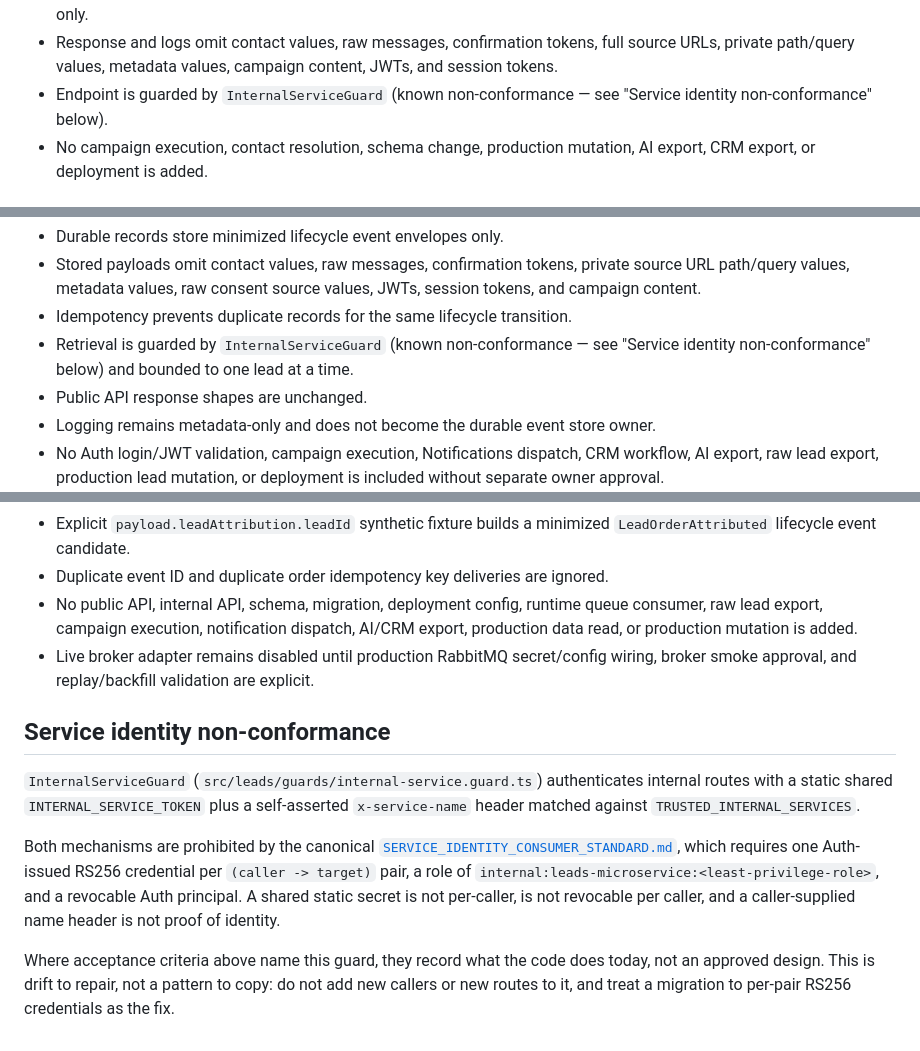
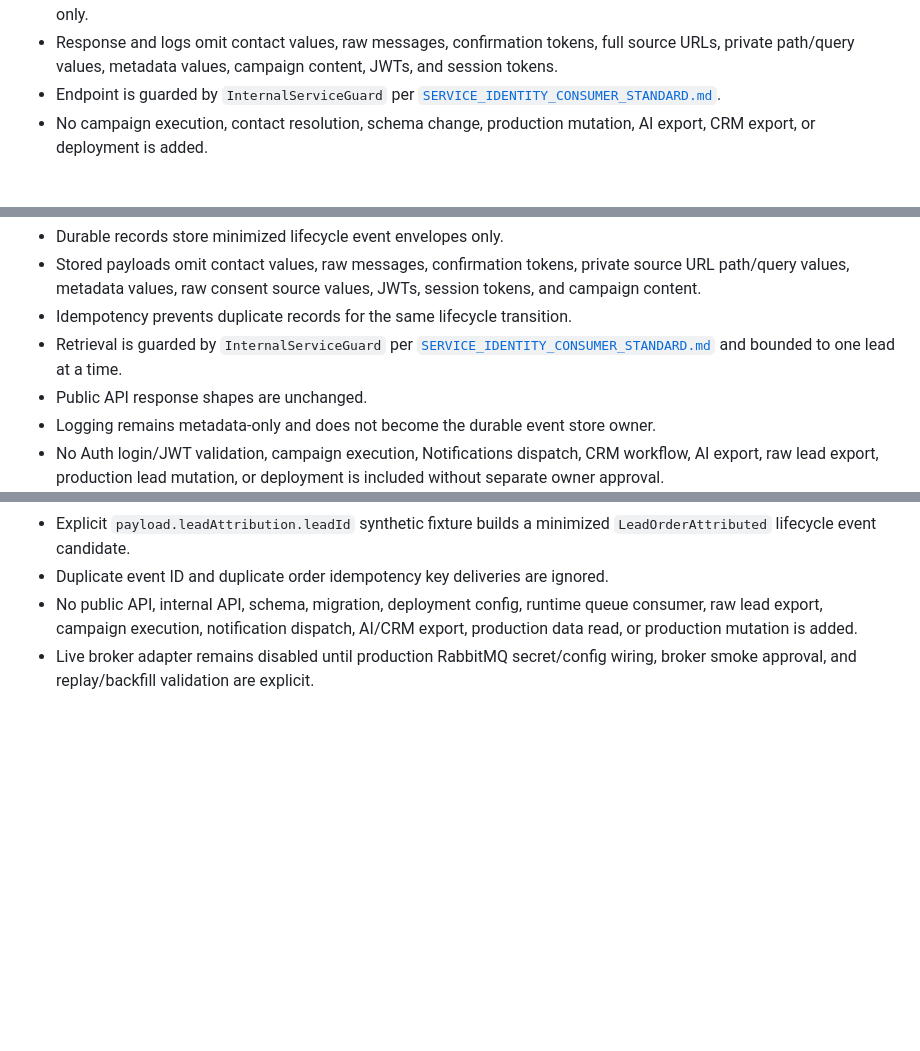
Before and after one commit to speakASAP/leads-microservice, a Markdown page: docs/orchestrator/GOALS.md, 3 parts joined by grey strips. Drawn GitHub-style; blank space fills up the shorter version.

Commit message:
docs(auth): remove stale service-identity non-conformance notes
Co-authored-by: Cursor <cursoragent@cursor.com>

```diff
--- a/docs/orchestrator/GOALS.md
+++ b/docs/orchestrator/GOALS.md
@@ -311,8 +311,8 @@ Acceptance criteria:
 - Request is limited to at most 30 candidate lead IDs.
 - Response includes lead IDs, eligibility booleans, deterministic reason codes, contact campaignId types, preferred channel, fallback count, consent evidence summary, confirmation state, unsubscribe state, and aggregate summary only.
 - Response and logs omit contact values, raw messages, confirmation tokens, full source URLs, private path/query values, metadata values, campaign content, JWTs, and session tokens.
-- Endpoint is guarded by `InternalServiceGuard` (known non-conformance — see
-  "Service identity non-conformance" below).
+- Endpoint is guarded by `InternalServiceGuard` per
+  [`SERVICE_IDENTITY_CONSUMER_STANDARD.md`](../../../auth-microservice/docs/SERVICE_IDENTITY_CONSUMER_STANDARD.md).
 - No campaign execution, contact resolution, schema change, production mutation, AI export, CRM export, or deployment is added.
 
 
@@ -359,8 +359,9 @@ Acceptance criteria:
 - Durable records store minimized lifecycle event envelopes only.
 - Stored payloads omit contact values, raw messages, confirmation tokens, private source URL path/query values, metadata values, raw consent source values, JWTs, session tokens, and campaign content.
 - Idempotency prevents duplicate records for the same lifecycle transition.
-- Retrieval is guarded by `InternalServiceGuard` (known non-conformance — see
-  "Service identity non-conformance" below) and bounded to one lead at a time.
+- Retrieval is guarded by `InternalServiceGuard` per
+  [`SERVICE_IDENTITY_CONSUMER_STANDARD.md`](../../../auth-microservice/docs/SERVICE_IDENTITY_CONSUMER_STANDARD.md)
+  and bounded to one lead at a time.
 - Public API response shapes are unchanged.
 - Logging remains metadata-only and does not become the durable event store owner.
 - No Auth login/JWT validation, campaign execution, Notifications dispatch, CRM workflow, AI export, raw lead export, production lead mutation, or deployment is included without separate owner approval.
@@ -721,22 +722,3 @@ Acceptance criteria:
 - Duplicate event ID and duplicate order idempotency key deliveries are ignored.
 - No public API, internal API, schema, migration, deployment config, runtime queue consumer, raw lead export, campaign execution, notification dispatch, AI/CRM export, production data read, or production mutation is added.
 - Live broker adapter remains disabled until production RabbitMQ secret/config wiring, broker smoke approval, and replay/backfill validation are explicit.
-
-
-## Service identity non-conformance
-
-`InternalServiceGuard` (`src/leads/guards/internal-service.guard.ts`) authenticates
-internal routes with a static shared `INTERNAL_SERVICE_TOKEN` plus a self-asserted
-`x-service-name` header matched against `TRUSTED_INTERNAL_SERVICES`.
-
-Both mechanisms are prohibited by the canonical
-[`SERVICE_IDENTITY_CONSUMER_STANDARD.md`](../../../auth-microservice/docs/SERVICE_IDENTITY_CONSUMER_STANDARD.md),
-which requires one Auth-issued RS256 credential per `(caller -> target)` pair, a
-role of `internal:leads-microservice:<least-privilege-role>`, and a revocable Auth
-principal. A shared static secret is not per-caller, is not revocable per caller,
-and a caller-supplied name header is not proof of identity.
-
-Where acceptance criteria above name this guard, they record what the code does
-today, not an approved design. This is drift to repair, not a pattern to copy: do
-not add new callers or new routes to it, and treat a migration to per-pair RS256
-credentials as the fix.
```
Also changed, not shown: other parts of docs/orchestrator/GOALS.md (+2 -2 lines), docs/orchestrator/STATUS.md (+1 -1 lines).
